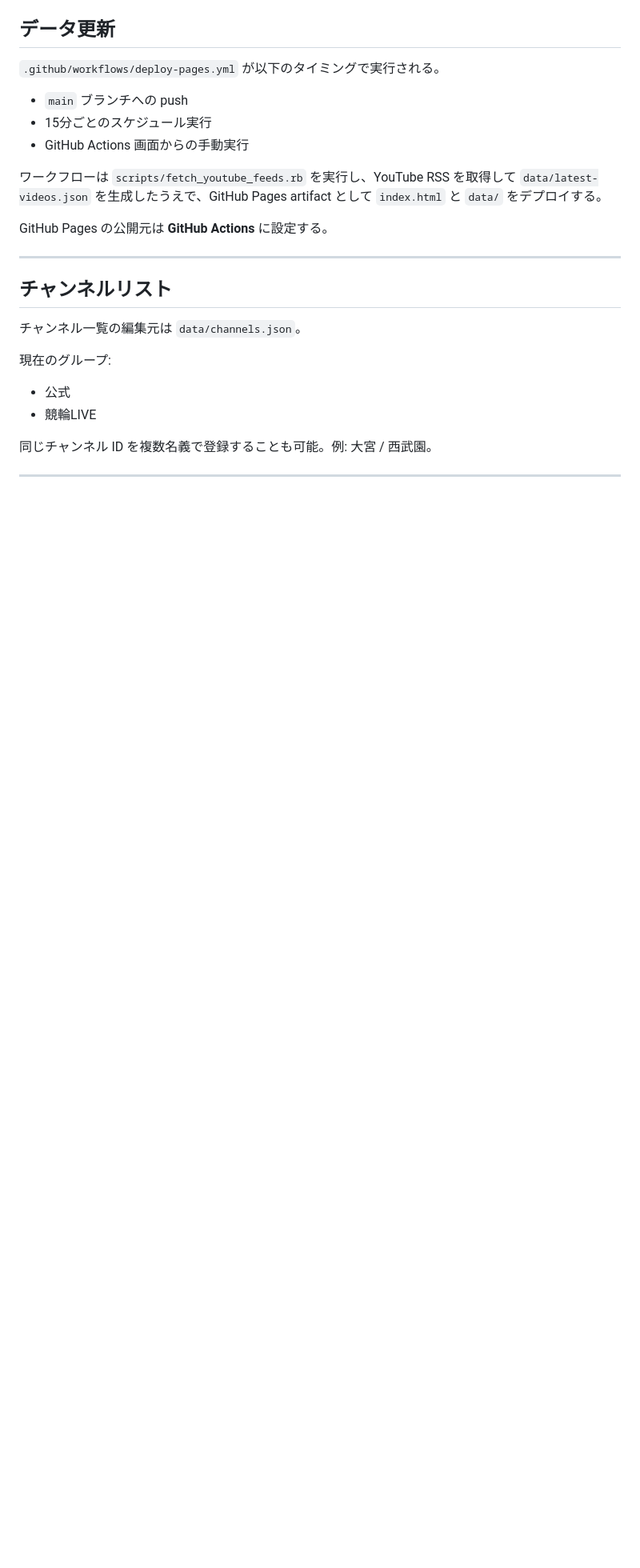
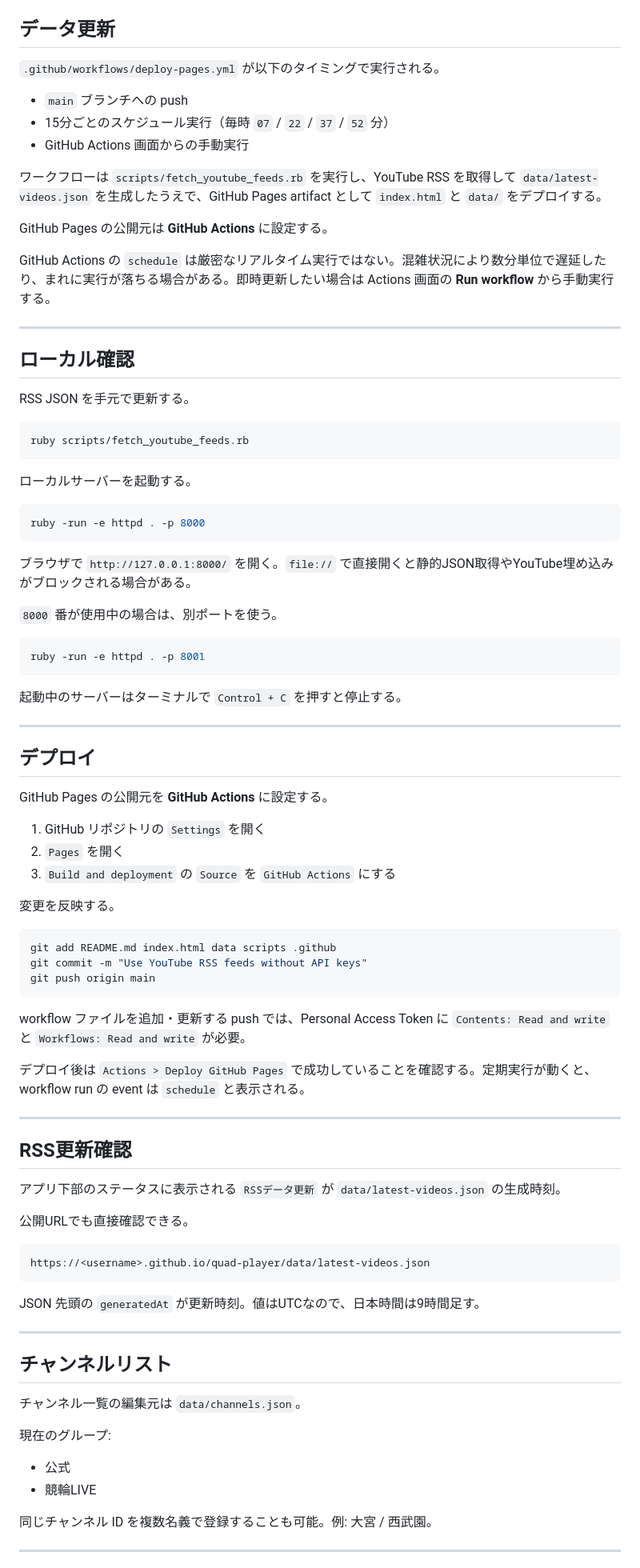
Before and after one commit to kossy-works/quad-player, a Markdown page: README.md, the part around the change. Shown at 80% size. GitHub-like rendering; blank space fills up the shorter version.

Commit message:
Update deployment documentation

````diff
--- a/README.md
+++ b/README.md
@@ -61,12 +61,76 @@ APIキーを廃止したため、`@handle` URL や `/c/` URL からのチャン
 `.github/workflows/deploy-pages.yml` が以下のタイミングで実行される。
 
 - `main` ブランチへの push
-- 15分ごとのスケジュール実行
+- 15分ごとのスケジュール実行（毎時 `07` / `22` / `37` / `52` 分）
 - GitHub Actions 画面からの手動実行
 
 ワークフローは `scripts/fetch_youtube_feeds.rb` を実行し、YouTube RSS を取得して `data/latest-videos.json` を生成したうえで、GitHub Pages artifact として `index.html` と `data/` をデプロイする。
 
 GitHub Pages の公開元は **GitHub Actions** に設定する。
+
+GitHub Actions の `schedule` は厳密なリアルタイム実行ではない。混雑状況により数分単位で遅延したり、まれに実行が落ちる場合がある。即時更新したい場合は Actions 画面の **Run workflow** から手動実行する。
+
+---
+
+## ローカル確認
+
+RSS JSON を手元で更新する。
+
+```bash
+ruby scripts/fetch_youtube_feeds.rb
+```
+
+ローカルサーバーを起動する。
+
+```bash
+ruby -run -e httpd . -p 8000
+```
+
+ブラウザで `http://127.0.0.1:8000/` を開く。`file://` で直接開くと静的JSON取得やYouTube埋め込みがブロックされる場合がある。
+
+`8000` 番が使用中の場合は、別ポートを使う。
+
+```bash
+ruby -run -e httpd . -p 8001
+```
+
+起動中のサーバーはターミナルで `Control + C` を押すと停止する。
+
+---
+
+## デプロイ
+
+GitHub Pages の公開元を **GitHub Actions** に設定する。
+
+1. GitHub リポジトリの `Settings` を開く
+2. `Pages` を開く
+3. `Build and deployment` の `Source` を `GitHub Actions` にする
+
+変更を反映する。
+
+```bash
+git add README.md index.html data scripts .github
+git commit -m "Use YouTube RSS feeds without API keys"
+git push origin main
+```
+
+workflow ファイルを追加・更新する push では、Personal Access Token に `Contents: Read and write` と `Workflows: Read and write` が必要。
+
+デプロイ後は `Actions > Deploy GitHub Pages` で成功していることを確認する。定期実行が動くと、workflow run の event は `schedule` と表示される。
+
+---
+
+## RSS更新確認
+
+アプリ下部のステータスに表示される `RSSデータ更新` が `data/latest-videos.json` の生成時刻。
+
+公開URLでも直接確認できる。
+
+```text
+https://<username>.github.io/quad-player/data/latest-videos.json
+```
+
+JSON 先頭の `generatedAt` が更新時刻。値はUTCなので、日本時間は9時間足す。
 
 ---
 
````
